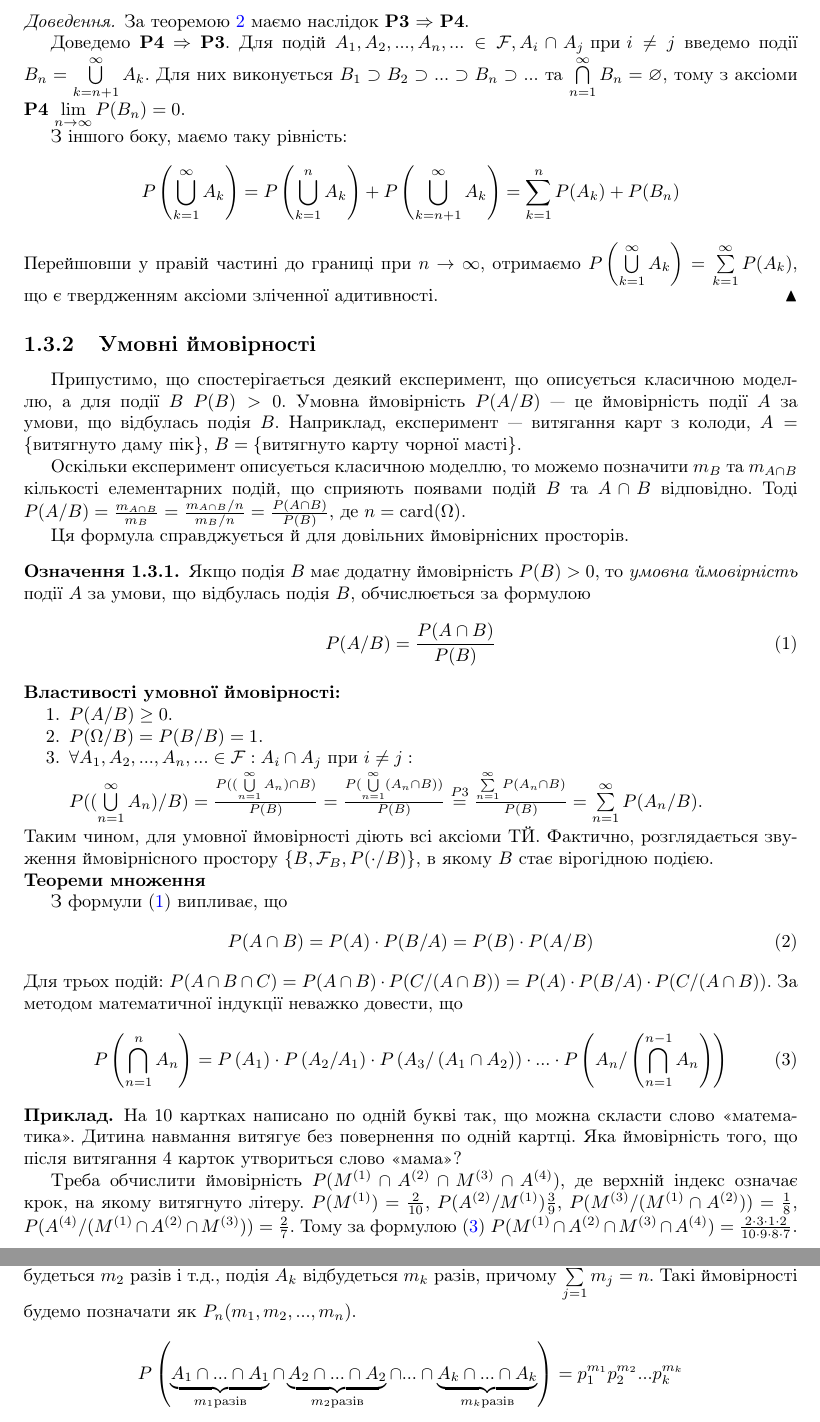
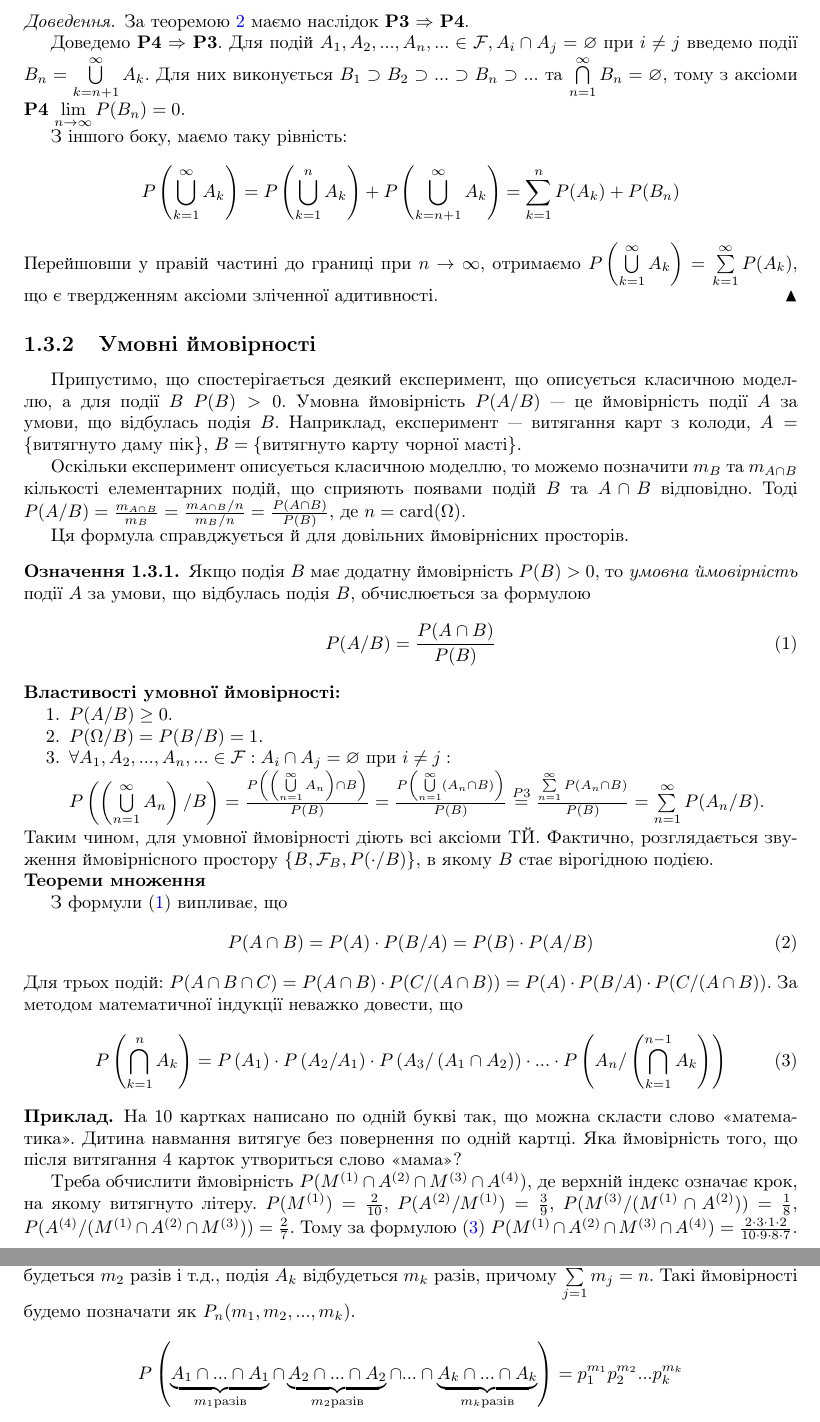
Before and after one commit to nikiandr/prob_notes, a LaTeX document (main.tex, which reads lectures/1_3.tex, lectures/1_4.tex): two parts of pages 10 and 13 of 51, joined at a grey line, cut so that both start at the same text. Compiled offline with pdfLaTeX.

Commit message:
some fixes from I.Yu.

```diff
--- a/lectures/1_3.tex
+++ b/lectures/1_3.tex
@@ -8,7 +8,7 @@
     \begin{proof}
         За теоремою \refeq{th:2} маємо наслідок \textbf{P3} $\Rightarrow$ \textbf{P4}.
 
-        Доведемо \textbf{P4} $\Rightarrow$ \textbf{P3}. Для подій $A_1, A_2, ... , A_n, ... \in \mathcal{F}, A_i \cap A_j \text{ при } i \neq j$
+        Доведемо \textbf{P4} $\Rightarrow$ \textbf{P3}. Для подій $A_1, A_2, ... , A_n, ... \in \mathcal{F}, A_i \cap A_j = \varnothing \text{ при } i \neq j$
         введемо події $B_n = \bigcup\limits_{k=n+1}^{\infty} A_k$. Для них виконується $B_1 \supset B_2 \supset ... \supset B_n \supset ...$ та $\bigcap\limits_{n=1}^{\infty} B_n = \varnothing$,
         тому з аксіоми \textbf{P4} $\lim\limits_{n\rightarrow \infty} P(B_n) = 0$.
 
@@ -39,8 +39,8 @@
 \begin{enumerate}
     \item $P(A/B) \geq 0$.
     \item $P(\Omega /B) = P(B/B) = 1$.
-    \item $ \forall A_1, A_2, ... , A_n, ... \in \mathcal{F}: A_i \cap A_j \text{ при } i \neq j : \\
-    P((\bigcup\limits_{n=1}^{\infty} A_n)/B) = \frac{P((\bigcup\limits_{n=1}^{\infty} A_n)\cap B)}{P(B)} = \frac{P(\bigcup\limits_{n=1}^{\infty} (A_n\cap B))}{P(B)} \overset{P3}{=} \frac{\sum\limits_{n=1}^{\infty} P(A_n \cap B)}{P(B)} = \sum\limits_{n=1}^{\infty} P(A_n/B)$.
+    \item $ \forall A_1, A_2, ... , A_n, ... \in \mathcal{F}: A_i \cap A_j = \varnothing \text{ при } i \neq j : \\
+    P\left(\left(\bigcup\limits_{n=1}^{\infty} A_n\right)/B\right) = \frac{P\left(\left(\bigcup\limits_{n=1}^{\infty} A_n\right)\cap B\right)}{P(B)} = \frac{P\left(\bigcup\limits_{n=1}^{\infty} (A_n\cap B)\right)}{P(B)} \overset{P3}{=} \frac{\sum\limits_{n=1}^{\infty} P(A_n \cap B)}{P(B)} = \sum\limits_{n=1}^{\infty} P(A_n/B)$.
 \end{enumerate}
 Таким чином, для умовної ймовірності діють всі аксіоми ТЙ. Фактично, розглядається звуження ймовірнісного простору
 $\left\{ B, \mathcal{F}_B, P(\cdot/B)\right\}$, в якому $B$ стає вірогідною подією.
@@ -54,7 +54,7 @@ $\left\{ B, \mathcal{F}_B, P(\cdot/B)\right\}$, в якому $B$ стає ві
 Для трьох подій: $P(A \cap B \cap C) = P(A\cap B) \cdot P(C/(A\cap B)) = P(A)\cdot P(B/A) \cdot P(C/(A\cap B))$.
 За методом математичної індукції неважко довести, що
 \begin{equation}\label{eq:mult_for_n}
-    P\left( \bigcap\limits_{n=1}^{n} A_n\right) = P\left(A_1\right) \cdot P\left(A_2/A_1\right) \cdot P\left( A_3 / \left( A_1 \cap A_2\right)\right) \cdot ... \cdot P\left( A_n / \left( \bigcap\limits_{n=1}^{n-1} A_n\right) \right)
+    P\left( \bigcap\limits_{k=1}^{n} A_k\right) = P\left(A_1\right) \cdot P\left(A_2/A_1\right) \cdot P\left( A_3 / \left( A_1 \cap A_2\right)\right) \cdot ... \cdot P\left( A_n / \left( \bigcap\limits_{k=1}^{n-1} A_k\right) \right)
 \end{equation}
 
 \begin{example}
@@ -64,7 +64,7 @@ $\left\{ B, \mathcal{F}_B, P(\cdot/B)\right\}$, в якому $B$ стає ві
 
     Треба обчислити ймовірність $P(M^{(1)} \cap A^{(2)} \cap M^{(3)} \cap A^{(4)})$,
     де верхній індекс означає крок, на якому витягнуто літеру.
-    $P(M^{(1)}) = \frac{2}{10}$, $P(A^{(2)} / M^{(1)}) \frac{3}{9}$,
+    $P(M^{(1)}) = \frac{2}{10}$, $P(A^{(2)} / M^{(1)}) = \frac{3}{9}$,
     $P(M^{(3)}/(M^{(1)} \cap A^{(2)})) = \frac{1}{8}$, $P(A^{(4)} / (M^{(1)} \cap A^{(2)} \cap M^{(3)})) = \frac{2}{7}$.
     Тому за формулою \eqref{eq:mult_for_n} $P(M^{(1)} \cap A^{(2)} \cap M^{(3)} \cap A^{(4)}) = \frac{2 \cdot 3 \cdot 1 \cdot 2}{10 \cdot 9 \cdot 8 \cdot 7}$.
 \end{example}
--- a/lectures/1_4.tex
+++ b/lectures/1_4.tex
@@ -15,7 +15,7 @@ $A_{i_1}^{(1)} \cap A_{i_2}^{(2)} \cap ... \cap A_{i_n}^{(n)}$,
 \end{definition}
 
 Основна задача --- знайти ймовірність того, що подія $A_1$ відбудеться $m_1$ разів,
-подія $A_2$ відбудеться $m_2$ разів і т.д., подія $A_k$ відбудеться $m_k$ разів, причому $\sum\limits_{j=1}^k m_j = n$. Такі ймовірності будемо позначати як $P_n(m_1, m_2, ..., m_n)$.
+подія $A_2$ відбудеться $m_2$ разів і т.д., подія $A_k$ відбудеться $m_k$ разів, причому $\sum\limits_{j=1}^k m_j = n$. Такі ймовірності будемо позначати як $P_n(m_1, m_2, ..., m_k)$.
 $$P\left(\underbrace{A_1 \cap ... \cap A_1}_{m_1 \text{разів}}
 \cap \underbrace{ A_2 \cap ... \cap A_2}_{m_2 \text{разів}}
 \cap ... \cap  \underbrace{A_k \cap ... \cap A_k}_{m_k \text{разів}}\right)
```
Also changed, not shown: lectures/1_2.tex (+3 -3 lines), lectures/1_3.tex (2 more changed lines), lectures/1_4.tex (2 more changed lines).
